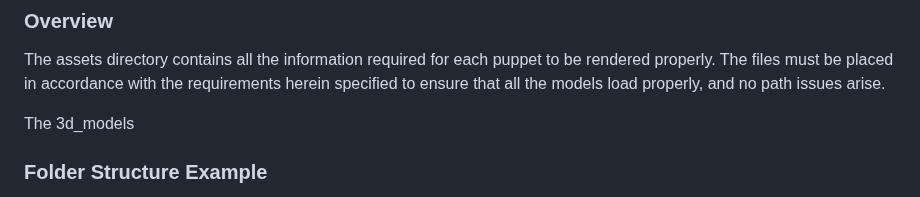
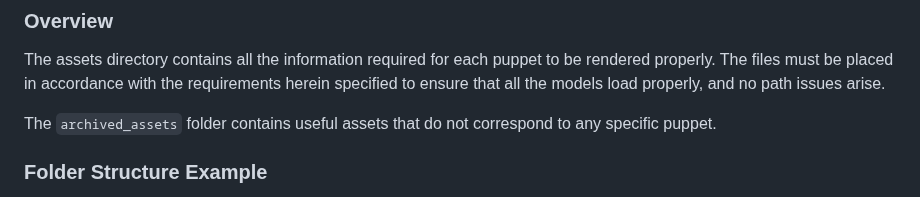
Before and after one commit to sp4ce-cowboy/nus-wayang-kulit, a Markdown page: src/assets/README.md, the part around the change. Rendered like a GitHub page.

```diff
--- a/src/assets/README.md
+++ b/src/assets/README.md
@@ -4,7 +4,7 @@
 
 The assets directory contains all the information required for each puppet to be rendered properly. The files must be placed in accordance with the requirements herein specified to ensure that all the models load properly, and no path issues arise.
 
-The 3d_models
+The `archived_assets` folder contains useful assets that do not correspond to any specific puppet.
 
 ### Folder Structure Example
 
```
